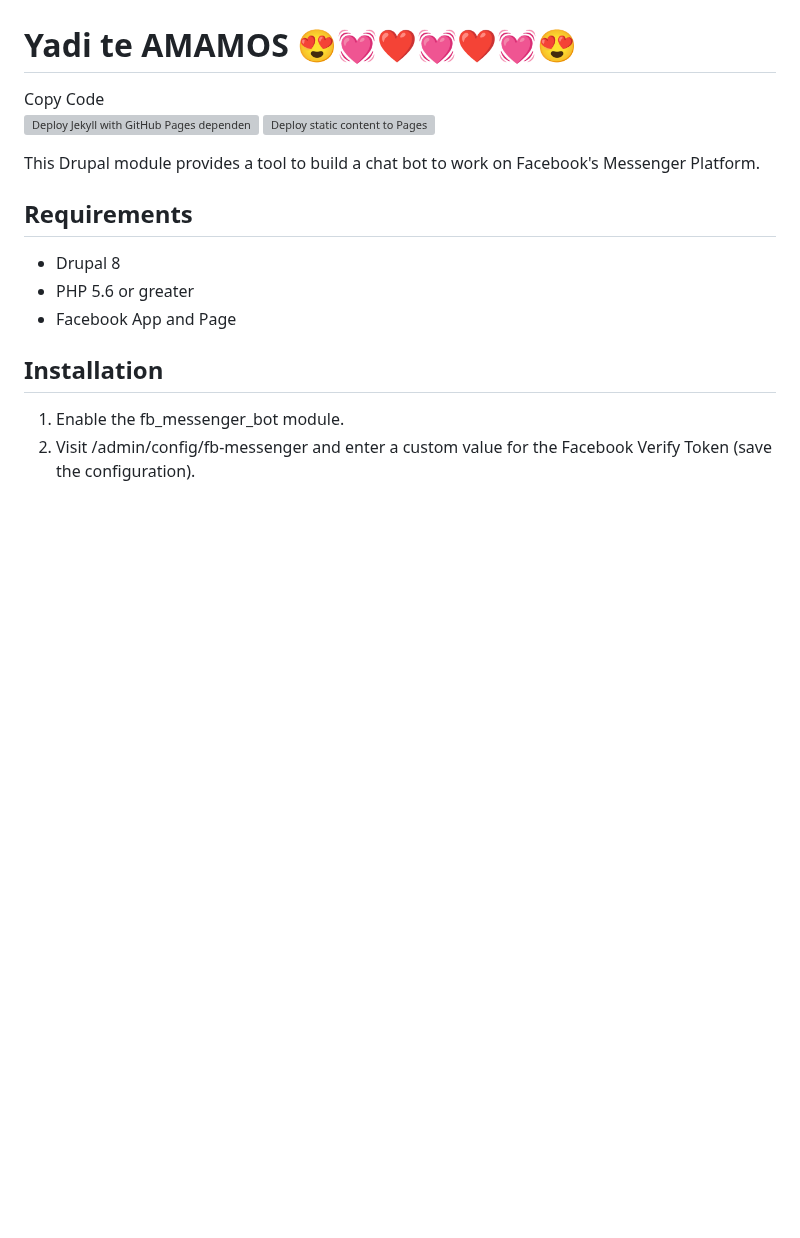
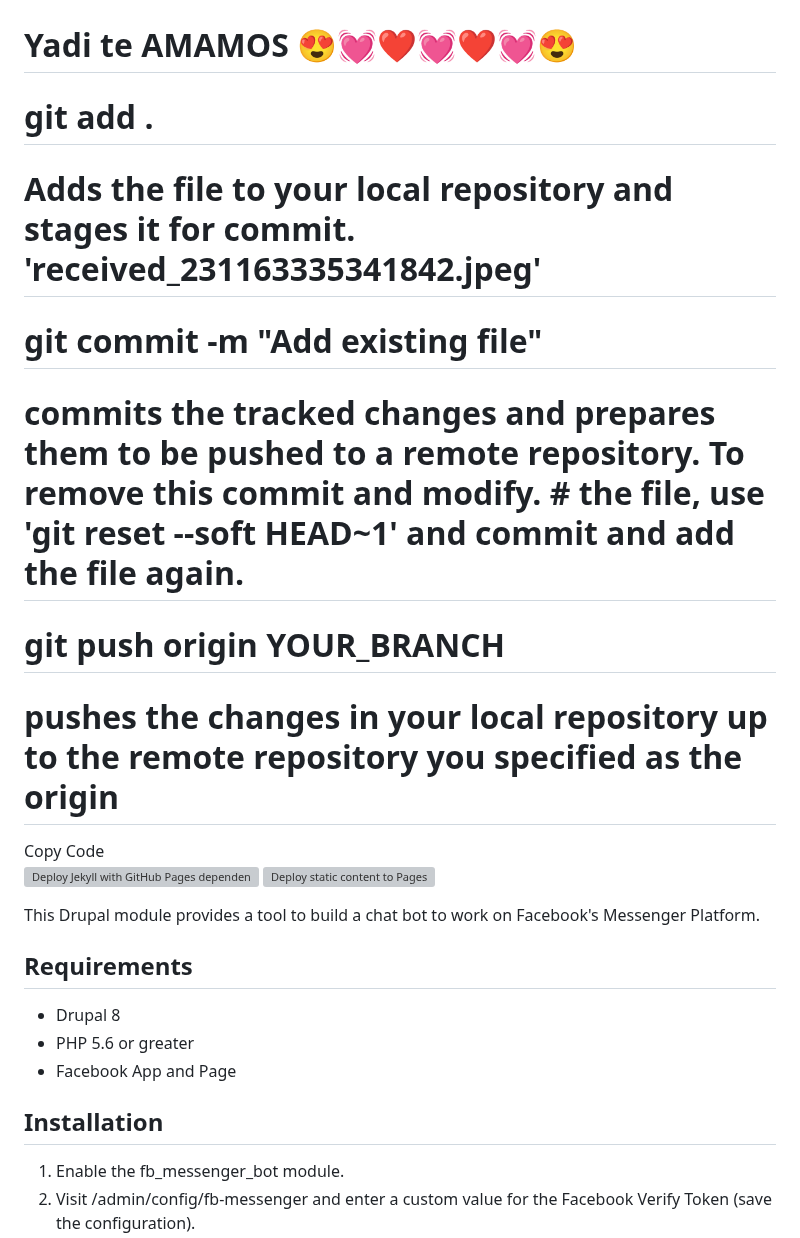
Before and after one commit to Miguelzamora13/fb_messenger_bot, a Markdown page: README.md, the part around the change. Rendered like a GitHub page; blank space fills up the shorter version; grey boxes are pictures that could not be loaded.

```diff
--- a/README.md
+++ b/README.md
@@ -28,6 +28,17 @@ You can click the Preview link to take a look at your changes.
 
 
 # Yadi te AMAMOS 😍💓❤💓❤💓😍
+
+# git add .
+# Adds the file to your local repository and stages it for commit. 'received_231163335341842.jpeg'
+# git commit -m "Add existing file"
+# commits the tracked changes and prepares them to be pushed to a remote repository. To remove this commit and modify.  # the file, use 'git reset --soft HEAD~1' and commit and add the file again.
+# git push origin YOUR_BRANCH
+# pushes the changes in your local repository up to the remote repository you specified as the origin
+
+
+
+
 
 <script>
   window.fbAsyncInit = function() {
```
